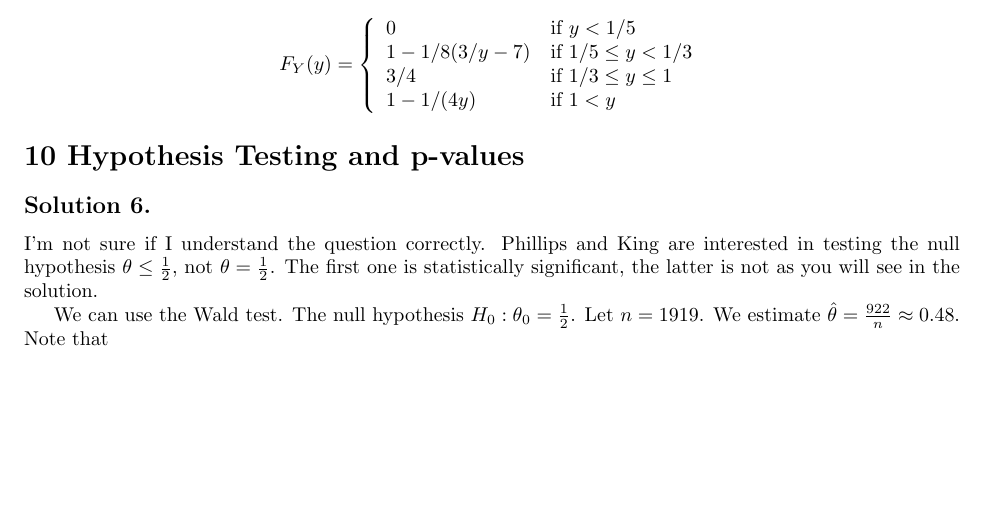
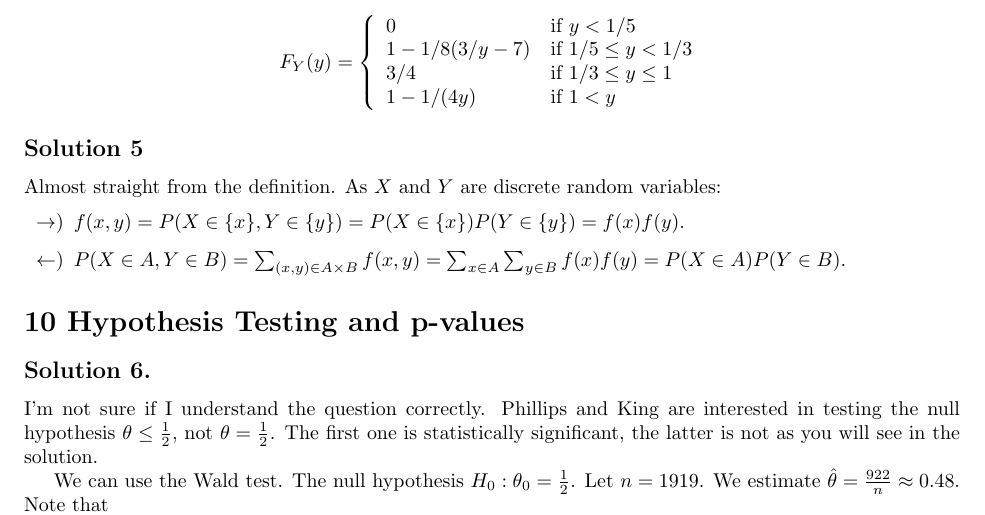
Before and after one commit to noudald/all-of-statistics, a LaTeX document (main.tex, which reads ch2.tex): part of page 2 of 4, cut so that both start at the same text, the shorter picture padded with empty space. Compiled offline with pdfLaTeX.

Commit message:
Solution exercise 5

```diff
--- a/ch2.tex
+++ b/ch2.tex
@@ -68,3 +68,13 @@ F_Y(y) = \left\{ \begin{array}{ll}
     1 - 1/(4y) & \text{if } 1 < y
 \end{array} \right.
 $$
+
+
+\subsection*{Solution 5}
+
+Almost straight from the definition.
+As $X$ and $Y$ are discrete random variables:
+\begin{itemize}
+\item[$\rightarrow$)] $f(x, y) = P(X \in \{x\}, Y \in \{y\}) = P(X \in \{x\})P(Y \in \{y\}) = f(x)f(y)$.
+\item[$\leftarrow$)] $P(X \in A, Y \in B) = \sum_{(x, y) \in A \times B} f(x, y) = \sum_{x \in A} \sum_{y \in B} f(x) f(y) = P(X \in A) P(Y \in B)$.
+\end{itemize}
```
